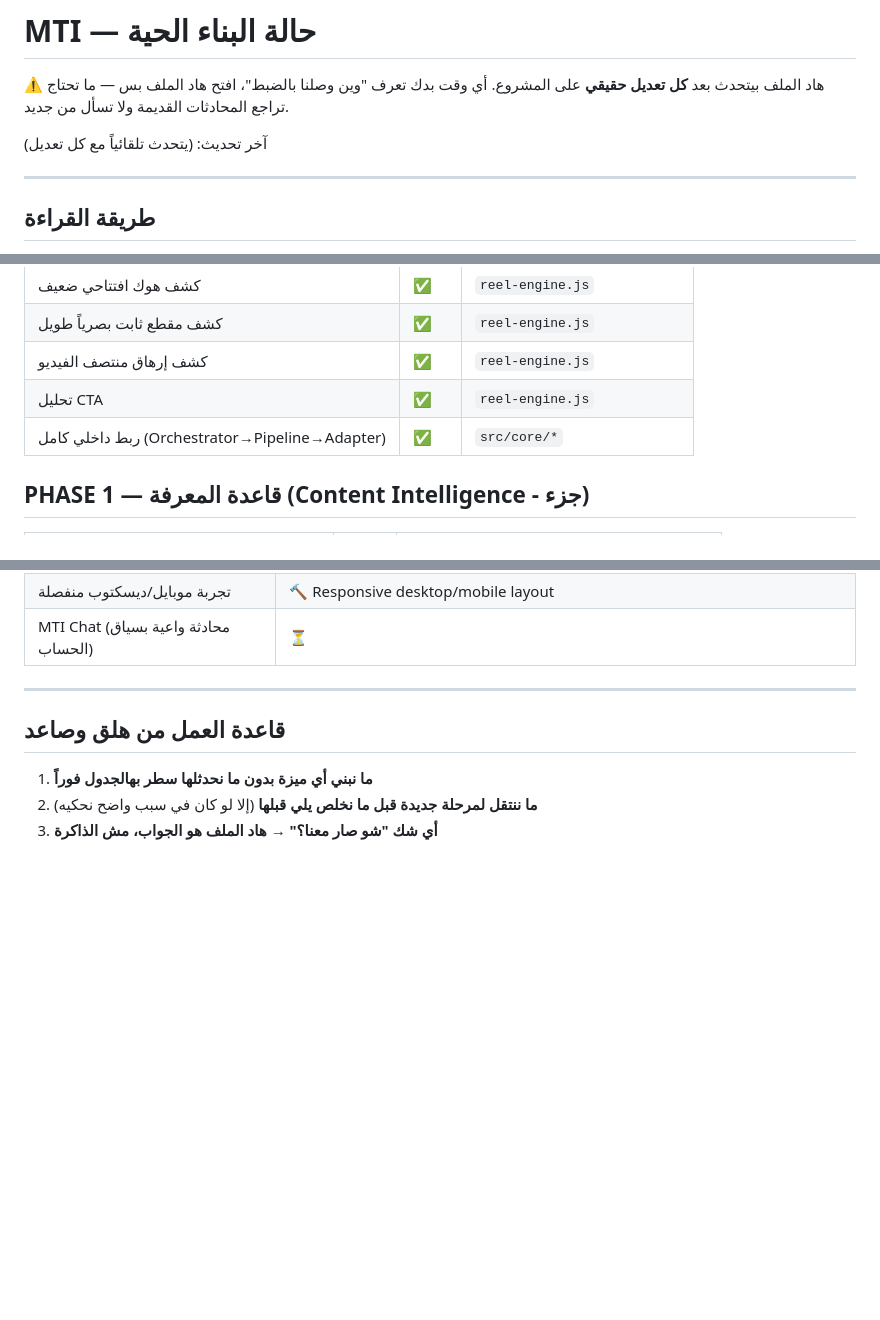
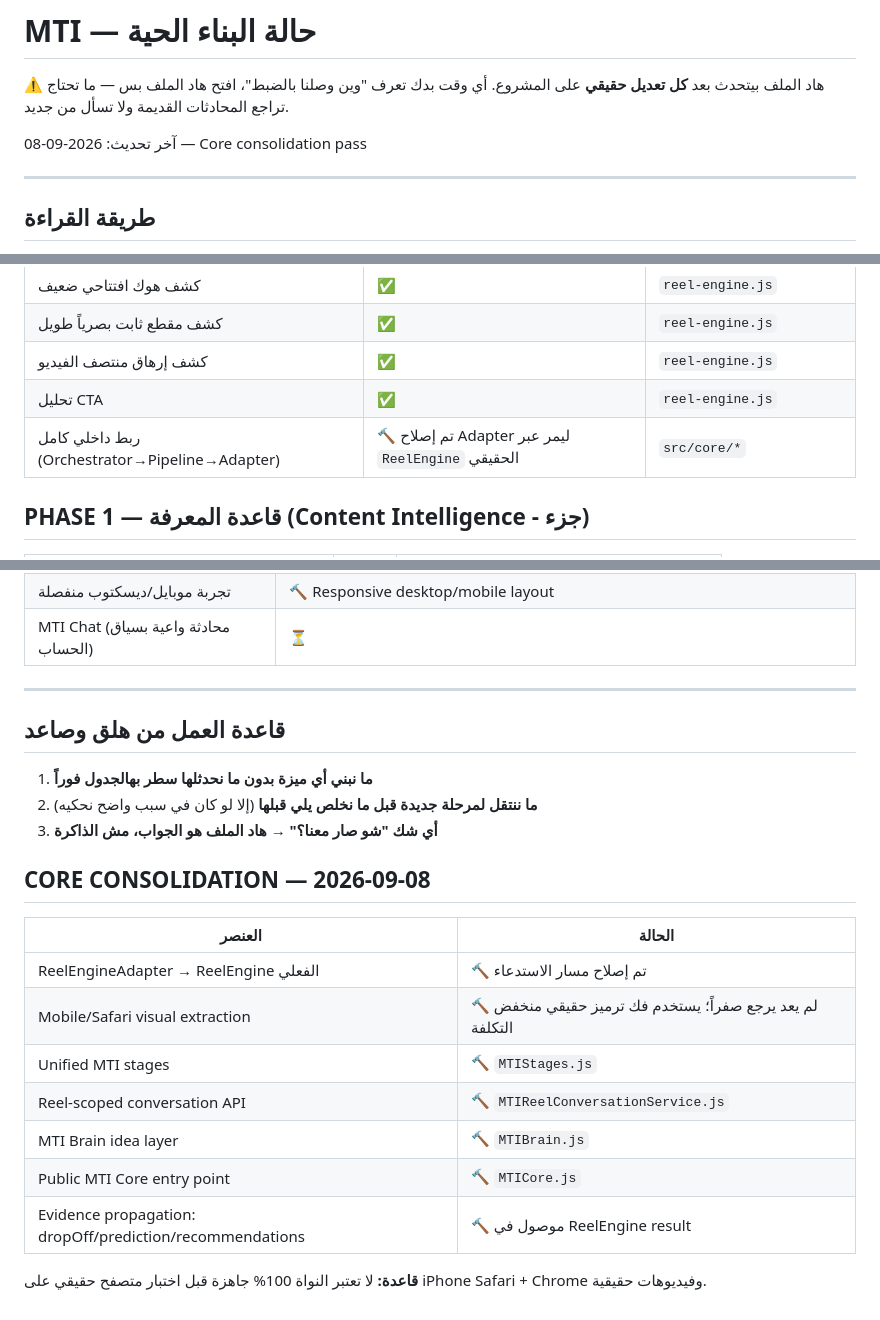
Before and after one commit to tabliehmoaz-crypto/Reel-Cheaker, a Markdown page: docs/BUILD_STATUS.md, 3 parts joined by grey strips. Drawn GitHub-style; blank space fills up the shorter version.

```diff
--- a/docs/BUILD_STATUS.md
+++ b/docs/BUILD_STATUS.md
@@ -4,7 +4,7 @@
 بدك تعرف "وين وصلنا بالضبط"، افتح هاد الملف بس — ما تحتاج تراجع
 المحادثات القديمة ولا تسأل من جديد.
 
-آخر تحديث: (يتحدث تلقائياً مع كل تعديل)
+آخر تحديث: 2026-09-08 — Core consolidation pass
 
 ---
 
@@ -29,7 +29,7 @@
 | كشف مقطع ثابت بصرياً طويل | ✅ | `reel-engine.js` |
 | كشف إرهاق منتصف الفيديو | ✅ | `reel-engine.js` |
 | تحليل CTA | ✅ | `reel-engine.js` |
-| ربط داخلي كامل (Orchestrator→Pipeline→Adapter) | ✅ | `src/core/*` |
+| ربط داخلي كامل (Orchestrator→Pipeline→Adapter) | 🔨 تم إصلاح Adapter ليمر عبر `ReelEngine` الحقيقي | `src/core/*` |
 
 ## PHASE 1 — قاعدة المعرفة (Content Intelligence - جزء)
 
@@ -106,3 +106,17 @@
 1. **ما نبني أي ميزة بدون ما نحدثلها سطر بهالجدول فوراً**
 2. **ما ننتقل لمرحلة جديدة قبل ما نخلص يلي قبلها** (إلا لو كان في سبب واضح نحكيه)
 3. **أي شك "شو صار معنا؟" → هاد الملف هو الجواب، مش الذاكرة**
+
+## CORE CONSOLIDATION — 2026-09-08
+
+| العنصر | الحالة |
+|---|---|
+| ReelEngineAdapter → ReelEngine الفعلي | 🔨 تم إصلاح مسار الاستدعاء |
+| Mobile/Safari visual extraction | 🔨 لم يعد يرجع صفراً؛ يستخدم فك ترميز حقيقي منخفض التكلفة |
+| Unified MTI stages | 🔨 `MTIStages.js` |
+| Reel-scoped conversation API | 🔨 `MTIReelConversationService.js` |
+| MTI Brain idea layer | 🔨 `MTIBrain.js` |
+| Public MTI Core entry point | 🔨 `MTICore.js` |
+| Evidence propagation: dropOff/prediction/recommendations | 🔨 موصول في ReelEngine result |
+
+**قاعدة:** لا تعتبر النواة 100% جاهزة قبل اختبار متصفح حقيقي على iPhone Safari + Chrome وفيديوهات حقيقية.
```
Also changed, not shown: docs/MTI_VISION_ROADMAP.md (+13 -0 lines).
